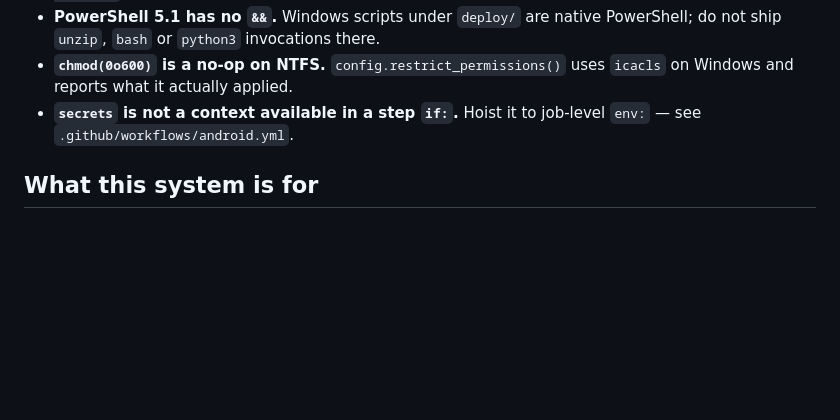
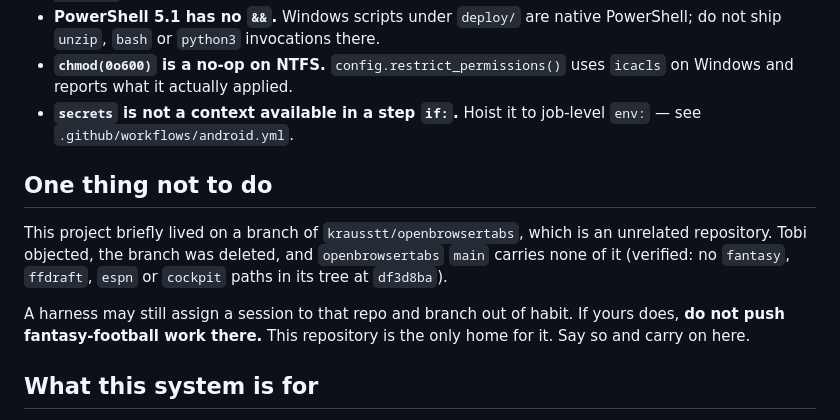
Before and after one commit to krausstt/freeagent, a Markdown page: docs/HANDOFF.md, the part around the change. GitHub-like rendering; blank space fills up the shorter version.

Commit message:
Record that this work does not belong in the openbrowsertabs repo
A harness may assign a future session to that repo and branch by default. It
was the wrong home, the branch there was deleted at Tobi's request, and its
main carries none of this. Verified rather than assumed.

Co-Authored-By: Claude Opus 5 <noreply@anthropic.com>
Claude-Session: https://claude.ai/code/session_018eXzzDXy1rniGG6v6HXyZQ

```diff
--- a/docs/HANDOFF.md
+++ b/docs/HANDOFF.md
@@ -144,6 +144,17 @@ that produces a plausible-looking wrong answer rather than a crash.
 - **`secrets` is not a context available in a step `if:`.** Hoist it to
   job-level `env:` — see `.github/workflows/android.yml`.
 
+## One thing not to do
+
+This project briefly lived on a branch of `krausstt/openbrowsertabs`, which is
+an unrelated repository. Tobi objected, the branch was deleted, and
+`openbrowsertabs` `main` carries none of it (verified: no `fantasy`, `ffdraft`,
+`espn` or `cockpit` paths in its tree at `df3d8ba`).
+
+A harness may still assign a session to that repo and branch out of habit. If
+yours does, **do not push fantasy-football work there.** This repository is the
+only home for it. Say so and carry on here.
+
 ## What this system is for
 
 Not prediction. Decision quality: making the call that was right given what was
```
